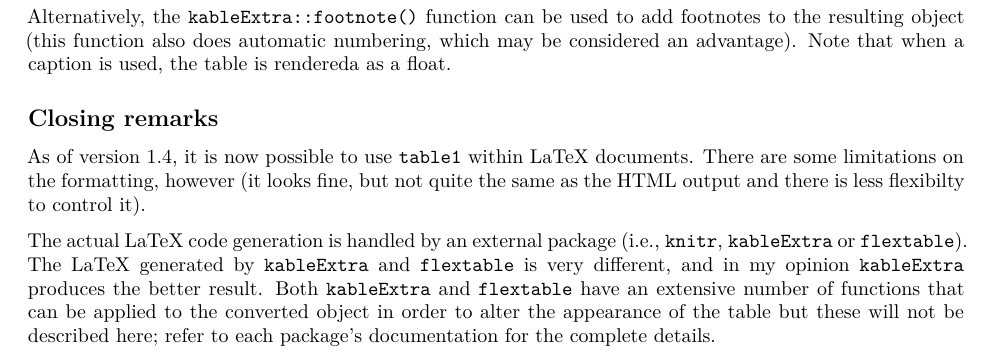
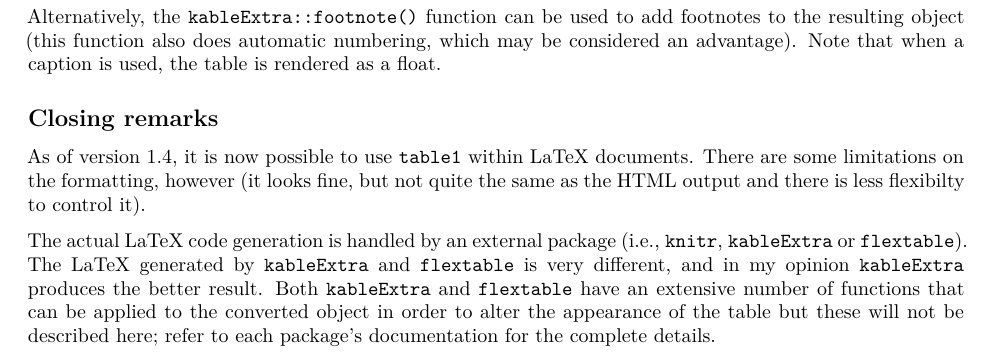
Before and after one commit to benjaminrich/table1, an R Markdown document (vignettes/table1-latex.Rmd): part of page 2 of 2, cut so that both start at the same text. Rendered offline with R 4.5, knitr and Pandoc, then LaTeX, with nearby package versions; some code elsewhere in the file could not run offline.

Commit message:
Fix typo

```diff
--- a/vignettes/table1-latex.Rmd
+++ b/vignettes/table1-latex.Rmd
@@ -148,7 +148,7 @@ t1kable(x)
 Alternatively, the `kableExtra::footnote()` function can be used to add
 footnotes to the resulting object (this function also does automatic numbering,
 which may be considered an advantage). Note that when a caption is used, the
-table is rendereda as a float.
+table is rendered as a float.
 
 ## Closing remarks
 
```
Also changed, not shown: vignettes/table1-latex.pdf.
